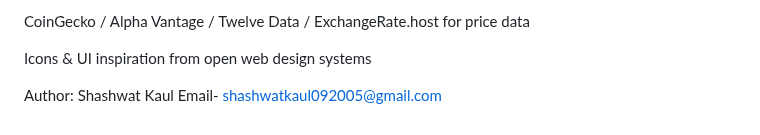
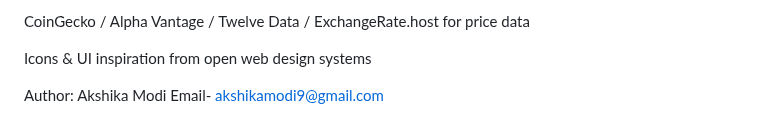
Before and after one commit to akshikamodi/Market-Pulse-Trading-Platform, a Markdown page: README.md, the part around the change. Rendered like a GitHub page.

```diff
--- a/README.md
+++ b/README.md
@@ -113,5 +113,5 @@ CoinGecko / Alpha Vantage / Twelve Data / ExchangeRate.host for price data
 
 Icons & UI inspiration from open web design systems
 
-Author: Shashwat Kaul
-Email- shashwatkaul092005@gmail.com
+Author: Akshika Modi
+Email- akshikamodi9@gmail.com
```
